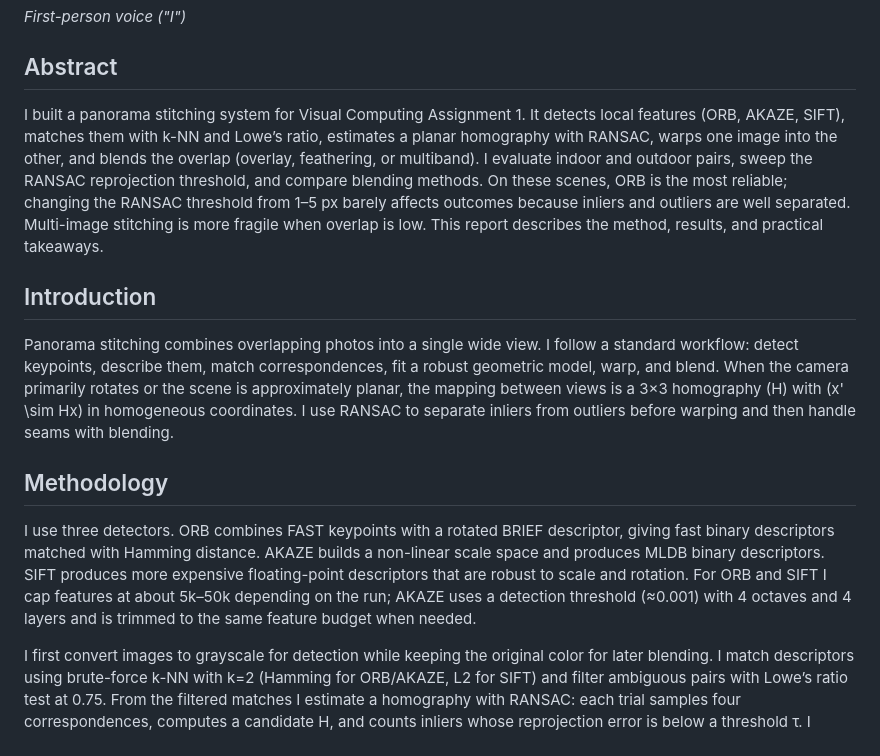
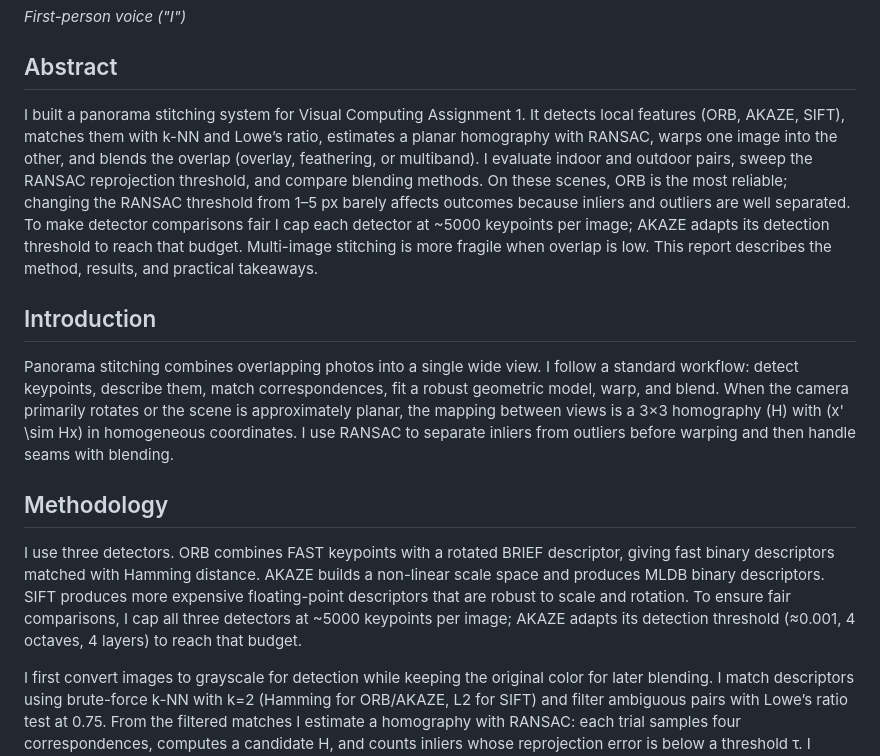
Before and after one commit to kevinphangh/panorama-stitching, a Markdown page: docs/REPORT_DRAFT.md, the part around one of its changes. Drawn GitHub-style.

Commit message:
feat: align AKAZE feature budget and refresh outputs

```diff
--- a/docs/REPORT_DRAFT.md
+++ b/docs/REPORT_DRAFT.md
@@ -3,13 +3,13 @@
 _First-person voice ("I")_
 
 ## Abstract
-I built a panorama stitching system for Visual Computing Assignment 1. It detects local features (ORB, AKAZE, SIFT), matches them with k-NN and Lowe’s ratio, estimates a planar homography with RANSAC, warps one image into the other, and blends the overlap (overlay, feathering, or multiband). I evaluate indoor and outdoor pairs, sweep the RANSAC reprojection threshold, and compare blending methods. On these scenes, ORB is the most reliable; changing the RANSAC threshold from 1–5 px barely affects outcomes because inliers and outliers are well separated. Multi-image stitching is more fragile when overlap is low. This report describes the method, results, and practical takeaways.
+I built a panorama stitching system for Visual Computing Assignment 1. It detects local features (ORB, AKAZE, SIFT), matches them with k-NN and Lowe’s ratio, estimates a planar homography with RANSAC, warps one image into the other, and blends the overlap (overlay, feathering, or multiband). I evaluate indoor and outdoor pairs, sweep the RANSAC reprojection threshold, and compare blending methods. On these scenes, ORB is the most reliable; changing the RANSAC threshold from 1–5 px barely affects outcomes because inliers and outliers are well separated. To make detector comparisons fair I cap each detector at ~5000 keypoints per image; AKAZE adapts its detection threshold to reach that budget. Multi-image stitching is more fragile when overlap is low. This report describes the method, results, and practical takeaways.
 
 ## Introduction
 Panorama stitching combines overlapping photos into a single wide view. I follow a standard workflow: detect keypoints, describe them, match correspondences, fit a robust geometric model, warp, and blend. When the camera primarily rotates or the scene is approximately planar, the mapping between views is a 3×3 homography \(H\) with \(x' \sim Hx\) in homogeneous coordinates. I use RANSAC to separate inliers from outliers before warping and then handle seams with blending.
 
 ## Methodology
-I use three detectors. ORB combines FAST keypoints with a rotated BRIEF descriptor, giving fast binary descriptors matched with Hamming distance. AKAZE builds a non-linear scale space and produces MLDB binary descriptors. SIFT produces more expensive floating-point descriptors that are robust to scale and rotation. For ORB and SIFT I cap features at about 5k–50k depending on the run; AKAZE uses a detection threshold (≈0.001) with 4 octaves and 4 layers and is trimmed to the same feature budget when needed.
+I use three detectors. ORB combines FAST keypoints with a rotated BRIEF descriptor, giving fast binary descriptors matched with Hamming distance. AKAZE builds a non-linear scale space and produces MLDB binary descriptors. SIFT produces more expensive floating-point descriptors that are robust to scale and rotation. To ensure fair comparisons, I cap all three detectors at ~5000 keypoints per image; AKAZE adapts its detection threshold (≈0.001, 4 octaves, 4 layers) to reach that budget.
 
 I first convert images to grayscale for detection while keeping the original color for later blending. I match descriptors using brute-force k-NN with k=2 (Hamming for ORB/AKAZE, L2 for SIFT) and filter ambiguous pairs with Lowe’s ratio test at 0.75. From the filtered matches I estimate a homography with RANSAC: each trial samples four correspondences, computes a candidate H, and counts inliers whose reprojection error is below a threshold τ. I sweep τ in {1, 2, 3, 4, 5} pixels (default 3 px), target 0.995 confidence with at most 2000 iterations, then refit H from all inliers. I warp the second image into a canvas sized by transforming its corners and adding a small translation and padding so the panorama coordinates are positive. Finally, I blend overlaps either by simple overwrite, by feathering (distance-transform weights with ~30 px radius), or by multiband blending (≈5-level Laplacian pyramid with Gaussian mask pyramids, automatically reduced if memory is tight). The system also saves visualisations of keypoints, matches, and inliers.
 
```
Also changed, not shown: other parts of docs/REPORT_DRAFT.md (+2 -2 lines).
